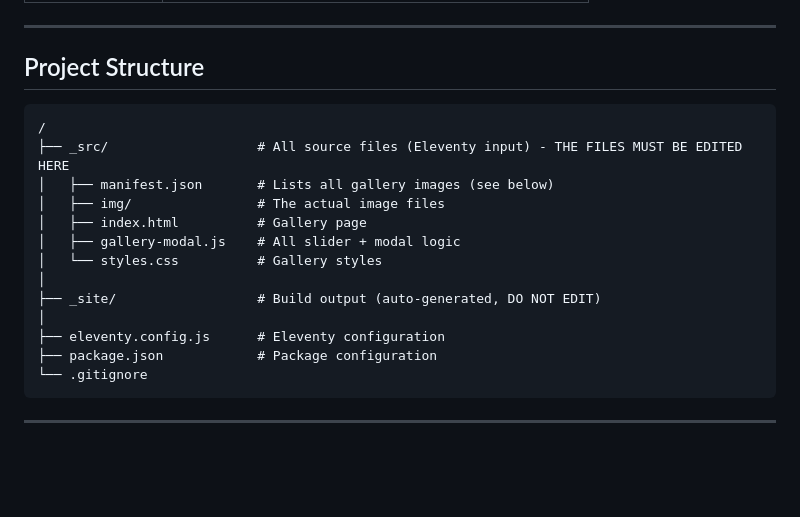
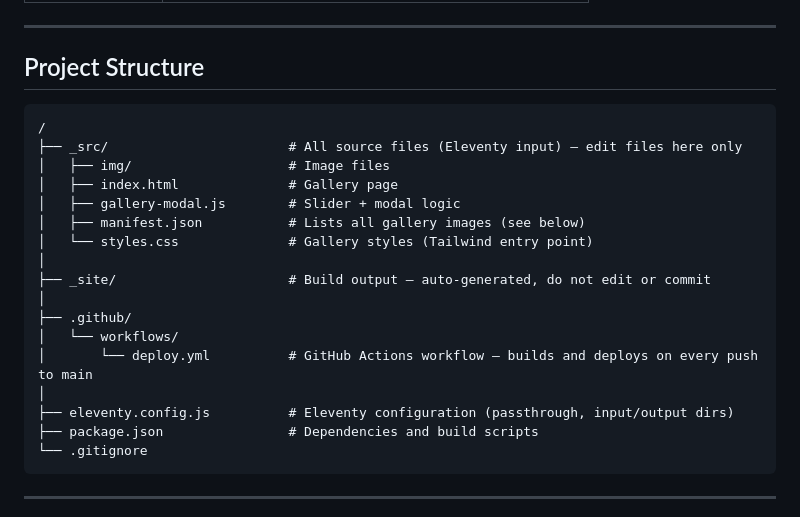
Before and after one commit to dismaze/javascript-gallery, a Markdown page: README.md, the part around the change. GitHub-like rendering; blank space fills up the shorter version.

````diff
--- a/README.md
+++ b/README.md
@@ -29,20 +29,23 @@ Click on the preview to access a live demo.
 ---
 
 ## Project Structure
-
 ```
 /
-├── _src/                   # All source files (Eleventy input) - THE FILES MUST BE EDITED HERE
-│   ├── manifest.json       # Lists all gallery images (see below)
-│   ├── img/                # The actual image files
-│   ├── index.html          # Gallery page
-│   ├── gallery-modal.js    # All slider + modal logic
-│   └── styles.css          # Gallery styles
+├── _src/                       # All source files (Eleventy input) — edit files here only
+│   ├── img/                    # Image files
+│   ├── index.html              # Gallery page
+│   ├── gallery-modal.js        # Slider + modal logic
+│   ├── manifest.json           # Lists all gallery images (see below)
+│   └── styles.css              # Gallery styles (Tailwind entry point)
 │
-├── _site/                  # Build output (auto-generated, DO NOT EDIT)
+├── _site/                      # Build output — auto-generated, do not edit or commit
 │
-├── eleventy.config.js      # Eleventy configuration
-├── package.json            # Package configuration
+├── .github/
+│   └── workflows/
+│       └── deploy.yml          # GitHub Actions workflow — builds and deploys on every push to main
+│
+├── eleventy.config.js          # Eleventy configuration (passthrough, input/output dirs)
+├── package.json                # Dependencies and build scripts
 └── .gitignore
 ```
 
````
